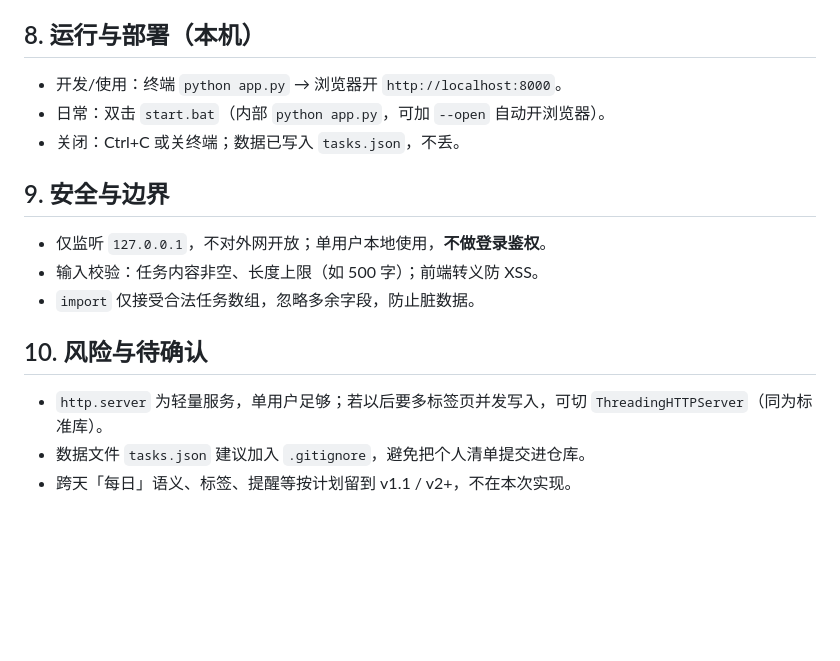
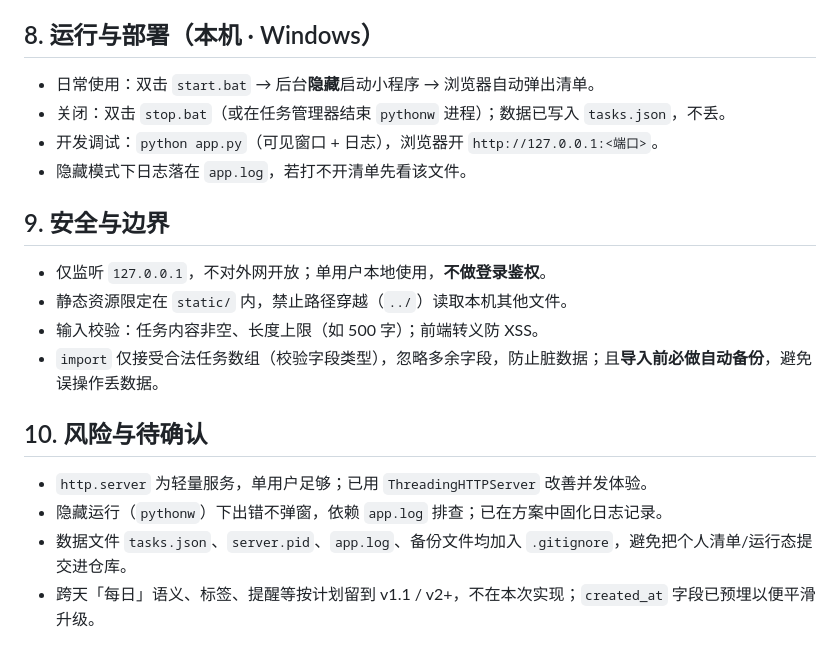
Before and after one commit to zby-dsb/new-todolist, a Markdown page: docs/技术方案.md, the part around one of its changes. Drawn GitHub-style; blank space fills up the shorter version.

```diff
--- a/docs/技术方案.md
+++ b/docs/技术方案.md
@@ -93,16 +117,19 @@ new-todolist/
 - 交付前 `python -m unittest` 全绿方可提交。
 
-## 8. 运行与部署（本机）
-- 开发/使用：终端 `python app.py` → 浏览器开 `http://localhost:8000`。
-- 日常：双击 `start.bat`（内部 `python app.py`，可加 `--open` 自动开浏览器）。
-- 关闭：Ctrl+C 或关终端；数据已写入 `tasks.json`，不丢。
+## 8. 运行与部署（本机 · Windows）
+- 日常使用：双击 `start.bat` → 后台**隐藏**启动小程序 → 浏览器自动弹出清单。
+- 关闭：双击 `stop.bat`（或在任务管理器结束 `pythonw` 进程）；数据已写入 `tasks.json`，不丢。
+- 开发调试：`python app.py`（可见窗口 + 日志），浏览器开 `http://127.0.0.1:<端口>`。
+- 隐藏模式下日志落在 `app.log`，若打不开清单先看该文件。
 
 ## 9. 安全与边界
 - 仅监听 `127.0.0.1`，不对外网开放；单用户本地使用，**不做登录鉴权**。
+- 静态资源限定在 `static/` 内，禁止路径穿越（`../`）读取本机其他文件。
 - 输入校验：任务内容非空、长度上限（如 500 字）；前端转义防 XSS。
-- `import` 仅接受合法任务数组，忽略多余字段，防止脏数据。
+- `import` 仅接受合法任务数组（校验字段类型），忽略多余字段，防止脏数据；且**导入前必做自动备份**，避免误操作丢数据。
 
 ## 10. 风险与待确认
-- `http.server` 为轻量服务，单用户足够；若以后要多标签页并发写入，可切 `ThreadingHTTPServer`（同为标准库）。
-- 数据文件 `tasks.json` 建议加入 `.gitignore`，避免把个人清单提交进仓库。
-- 跨天「每日」语义、标签、提醒等按计划留到 v1.1 / v2+，不在本次实现。
+- `http.server` 为轻量服务，单用户足够；已用 `ThreadingHTTPServer` 改善并发体验。
+- 隐藏运行（`pythonw`）下出错不弹窗，依赖 `app.log` 排查；已在方案中固化日志记录。
+- 数据文件 `tasks.json`、`server.pid`、`app.log`、备份文件均加入 `.gitignore`，避免把个人清单/运行态提交进仓库。
+- 跨天「每日」语义、标签、提醒等按计划留到 v1.1 / v2+，不在本次实现；`created_at` 字段已预埋以便平滑升级。
```
Also changed, not shown: other parts of docs/技术方案.md (+48 -24 lines).
